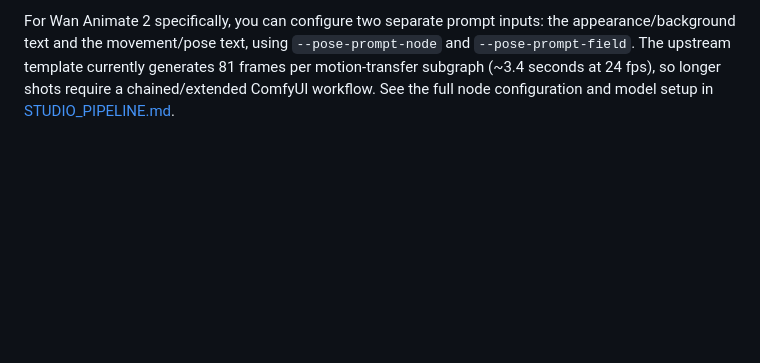
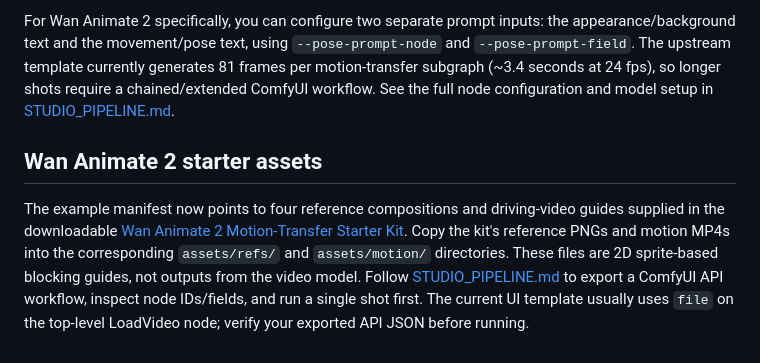
Before and after one commit to nursammbs/Ai-studio-generator, a Markdown page: ai-anime-studio/README.md, the part around the change. Rendered like a GitHub page; blank space fills up the shorter version.

Commit message:
Document starter pack asset pairing and accurate motion input setup

```diff
--- a/ai-anime-studio/README.md
+++ b/ai-anime-studio/README.md
@@ -156,3 +156,8 @@ For motion transfer, see the official [Wan Animate 2 workflow template](https://
 
 
 For Wan Animate 2 specifically, you can configure two separate prompt inputs: the appearance/background text and the movement/pose text, using `--pose-prompt-node` and `--pose-prompt-field`. The upstream template currently generates 81 frames per motion-transfer subgraph (~3.4 seconds at 24 fps), so longer shots require a chained/extended ComfyUI workflow. See the full node configuration and model setup in [STUDIO_PIPELINE.md](STUDIO_PIPELINE.md).
+
+
+## Wan Animate 2 starter assets
+
+The example manifest now points to four reference compositions and driving-video guides supplied in the downloadable [Wan Animate 2 Motion-Transfer Starter Kit](https://github.com/nursammbs/Ai-studio-generator). Copy the kit's reference PNGs and motion MP4s into the corresponding `assets/refs/` and `assets/motion/` directories. These files are 2D sprite-based blocking guides, not outputs from the video model. Follow [STUDIO_PIPELINE.md](STUDIO_PIPELINE.md) to export a ComfyUI API workflow, inspect node IDs/fields, and run a single shot first. The current UI template usually uses `file` on the top-level LoadVideo node; verify your exported API JSON before running.
```
